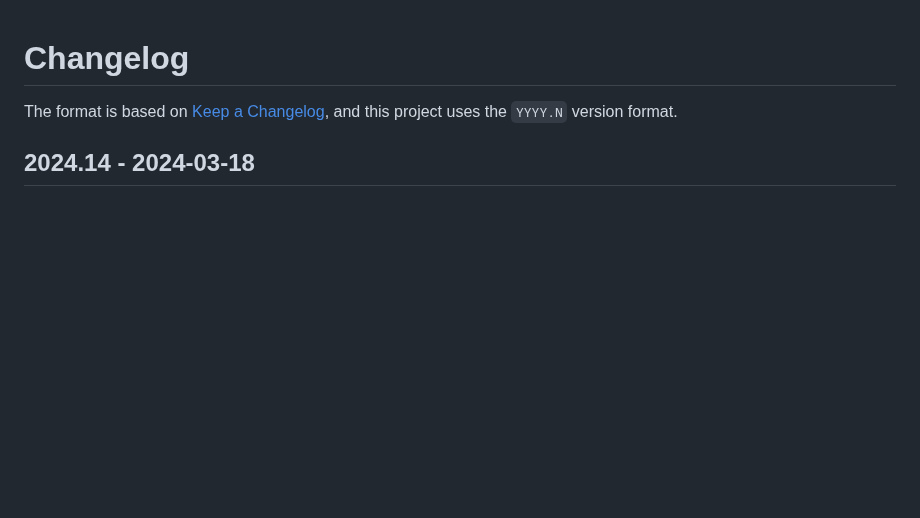
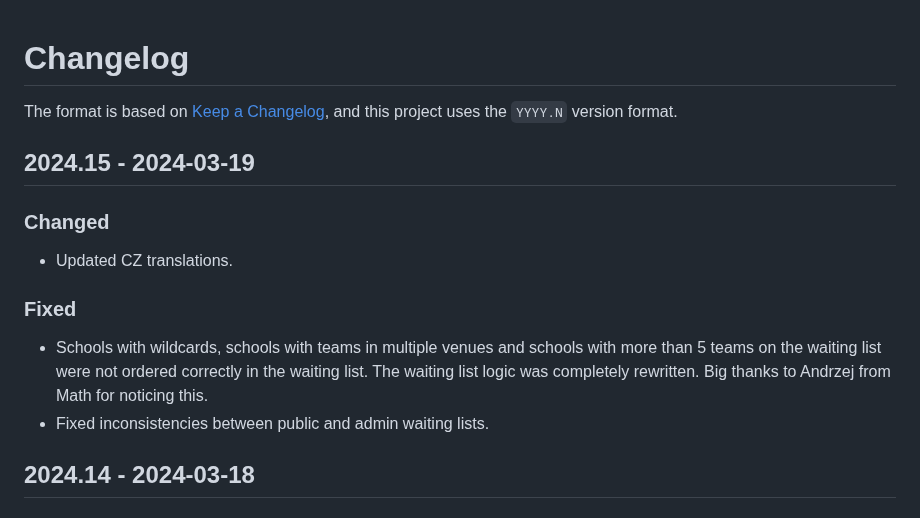
Before and after one commit to naboj-org/bullet, a Markdown page: CHANGELOG.md, the part around the change. Rendered like a GitHub page; blank space fills up the shorter version.

Commit message:
master: update changelog

```diff
--- a/CHANGELOG.md
+++ b/CHANGELOG.md
@@ -2,6 +2,19 @@
 
 The format is based on [Keep a Changelog](https://keepachangelog.com/en/1.0.0/),
 and this project uses the `YYYY.N` version format.
+
+## 2024.15 - 2024-03-19
+
+### Changed
+
+- Updated CZ translations.
+
+### Fixed
+
+- Schools with wildcards, schools with teams in multiple venues and schools with more than 5 teams on the waiting list
+  were not ordered correctly in the waiting list. The waiting list logic was completely rewritten. Big thanks to Andrzej
+  from Math for noticing this.
+- Fixed inconsistencies between public and admin waiting lists.
 
 ## 2024.14 - 2024-03-18
 
```
